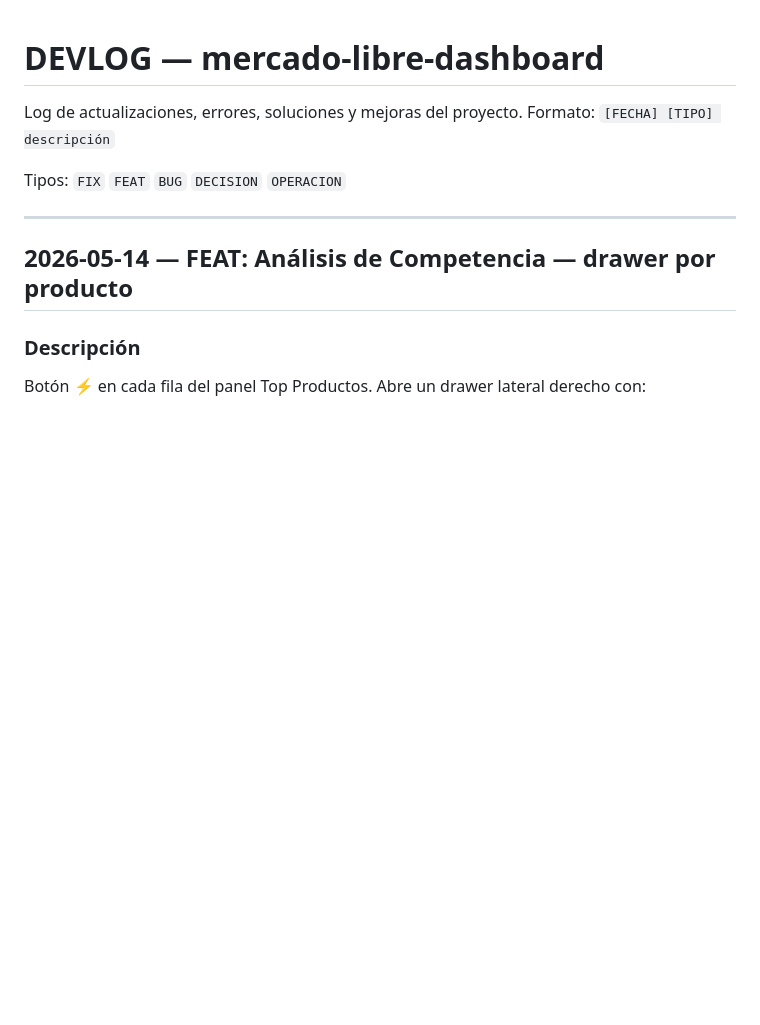
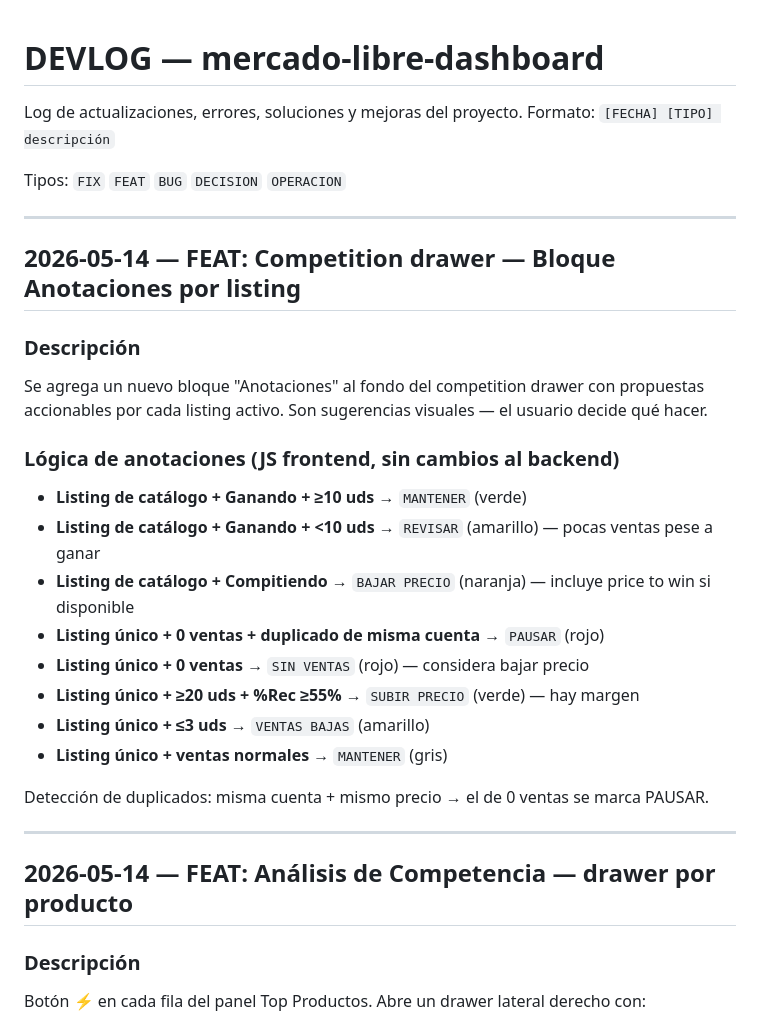
Before and after one commit to ApantallateMX/mercado-libre-dashboard, a Markdown page: DEVLOG.md, the part around the change. Drawn GitHub-style; blank space fills up the shorter version.

Commit message:
docs: DEVLOG feat Competition drawer Anotaciones por listing

```diff
--- a/DEVLOG.md
+++ b/DEVLOG.md
@@ -4,6 +4,26 @@ Log de actualizaciones, errores, soluciones y mejoras del proyecto.
 Formato: `[FECHA] [TIPO] descripción`
 
 Tipos: `FIX` `FEAT` `BUG` `DECISION` `OPERACION`
+
+---
+
+## 2026-05-14 — FEAT: Competition drawer — Bloque Anotaciones por listing
+
+### Descripción
+Se agrega un nuevo bloque "Anotaciones" al fondo del competition drawer con propuestas
+accionables por cada listing activo. Son sugerencias visuales — el usuario decide qué hacer.
+
+### Lógica de anotaciones (JS frontend, sin cambios al backend)
+- **Listing de catálogo + Ganando + ≥10 uds** → `MANTENER` (verde)
+- **Listing de catálogo + Ganando + <10 uds** → `REVISAR` (amarillo) — pocas ventas pese a ganar
+- **Listing de catálogo + Compitiendo** → `BAJAR PRECIO` (naranja) — incluye price to win si disponible
+- **Listing único + 0 ventas + duplicado de misma cuenta** → `PAUSAR` (rojo)
+- **Listing único + 0 ventas** → `SIN VENTAS` (rojo) — considera bajar precio
+- **Listing único + ≥20 uds + %Rec ≥55%** → `SUBIR PRECIO` (verde) — hay margen
+- **Listing único + ≤3 uds** → `VENTAS BAJAS` (amarillo)
+- **Listing único + ventas normales** → `MANTENER` (gris)
+
+Detección de duplicados: misma cuenta + mismo precio → el de 0 ventas se marca PAUSAR.
 
 ---
 
```
